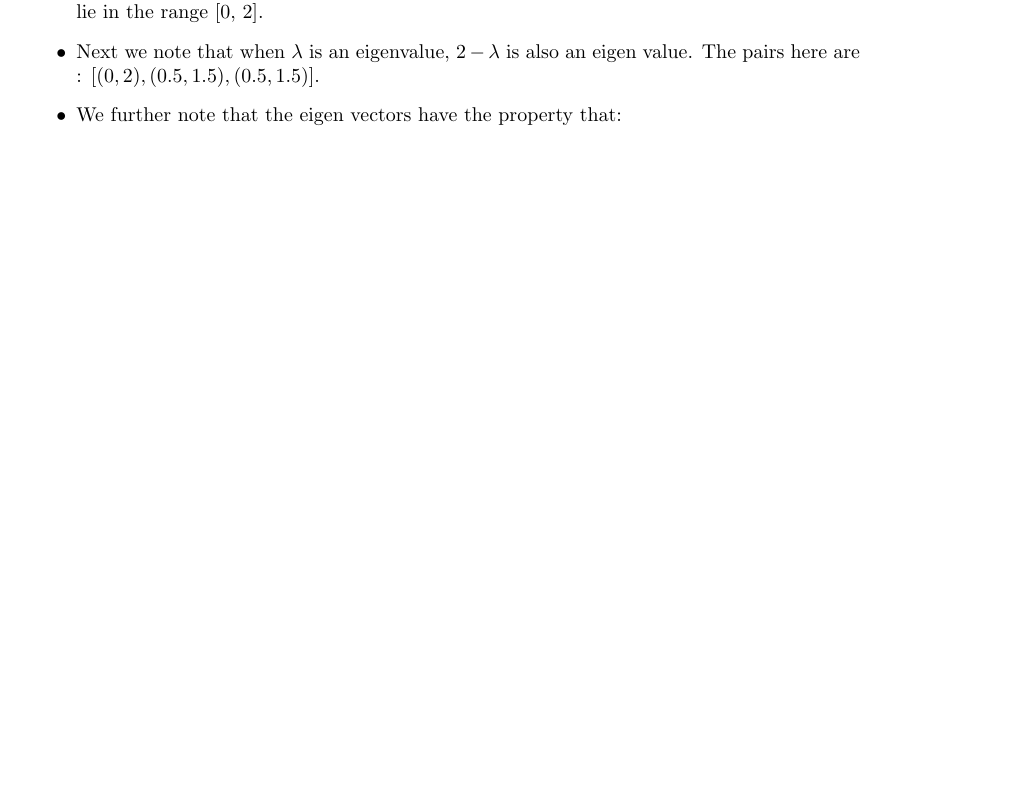
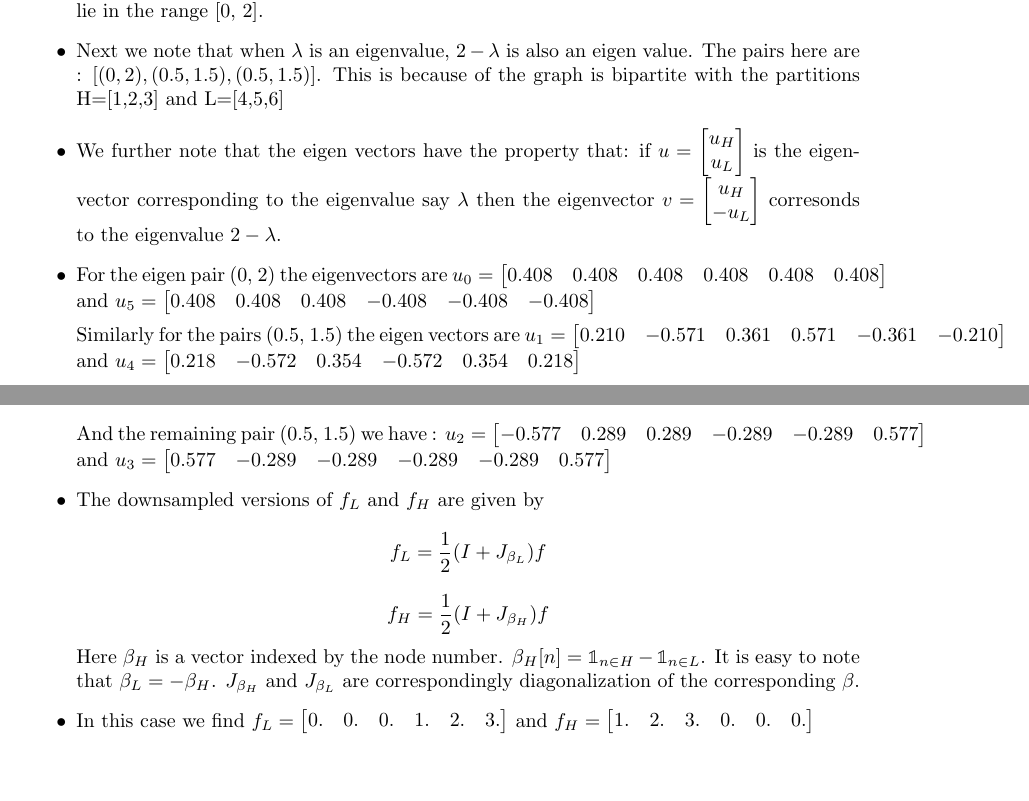
Before and after one commit to TheShadow29/EE-771-Analytical-Signal-Processing, a LaTeX problem sheet (Assignment1/report/asp_assgn_1.tex): part of page 3 of 3 before the commit and two parts of pages 4 and 5 of 5 after it, the two joined at a grey line, cut so that both start at the same text. Compiled offline with pdfLaTeX.

Commit message:
Assignment 1 concludes

```diff
--- a/Assignment1/report/asp_assgn_1.tex
+++ b/Assignment1/report/asp_assgn_1.tex
@@ -8,6 +8,8 @@
 \usepackage{amsmath}
 \usepackage{siunitx}
 \sisetup{round-mode=places, round-precision=4}
+\usepackage{ bbold }
+
 \usepackage{pdflscape}
 \usepackage{listings}
 \usepackage{hyperref}
@@ -136,8 +146,67 @@ $
 Checking Symmetry Properties:
 \begin{itemize}
 \item We firstly note that normalized laplacian matrix has been used, therefore the eigenvalues lie in the range [0, 2].
-\item Next we note that when $\lambda$ is an eigenvalue, $2-\lambda$ is also an eigen value. The pairs here are : $[(0, 2), (0.5, 1.5), (0.5, 1.5)]$.
-\item We further note that the eigen vectors have the property that:
+\item Next we note that when $\lambda$ is an eigenvalue, $2-\lambda$ is also an eigen value. The pairs here are : $[(0, 2), (0.5, 1.5), (0.5, 1.5)]$. This is because of the graph is bipartite with the partitions H=[1,2,3] and L=[4,5,6]
+\item We further note that the eigen vectors have the property that: if
+  $u = \begin{bmatrix}
+    u_H \\
+    u_L \\
+  \end{bmatrix}$
+  is the eigenvector corresponding to the eigenvalue say $\lambda$ then the eigenvector
+  $v =
+  \begin{bmatrix}
+    u_H \\
+    -u_L\\
+  \end{bmatrix}$
+  corresonds to the eigenvalue $2-\lambda$.
+\item For the eigen pair (0, 2) the eigenvectors are
+  $u_0 =
+  \begin{bmatrix}
+      0.408 & 0.408 & 0.408 & 0.408 & 0.408 & 0.408
+    \end{bmatrix}$
+    and
+    $u_5 =
+    \begin{bmatrix}
+        0.408 & 0.408 & 0.408 & -0.408 & -0.408 & -0.408
+    \end{bmatrix}$
+
+    Similarly for the pairs (0.5, 1.5) the eigen vectors are
+    $u_1 =
+    \begin{bmatrix}
+      0.210 & -0.571 & 0.361 & 0.571 & -0.361 & -0.210
+    \end{bmatrix}$
+    and
+    $u_4 =
+    \begin{bmatrix}
+      0.218 & -0.572 & 0.354 & -0.572 & 0.354 & 0.218
+    \end{bmatrix}$
+
+    And the remaining pair (0.5, 1.5) we have :
+    $u_2 =
+    \begin{bmatrix}
+      -0.577 & 0.289 & 0.289 & -0.289 & -0.289 & 0.577
+    \end{bmatrix}$
+    and
+    $u_3 =
+    \begin{bmatrix}
+        0.577 & -0.289 & -0.289 & -0.289 & -0.289 & 0.577
+    \end{bmatrix}$
+
+\item The downsampled versions of $f_L$ and $f_H$ are given by
+ $$f_L = \frac{1}{2} (I + J_{\beta_L}) f$$
+ $$f_H = \frac{1}{2}(I + J_{\beta_H}) f$$
+Here $\beta_H$ is a vector indexed by the node number. $\beta_H[n] = \mathbb{1}_{n \in H} - \mathbb{1}_{n \in L}$. It is easy to note that $\beta_L = - \beta_H$. $J_{\beta_H}$ and $J_{\beta_L}$ are correspondingly diagonalization of the corresponding $\beta$.
+
+\item In this case we find $f_L =
+  \begin{bmatrix}
+    0. & 0. & 0. & 1. & 2. & 3.
+  \end{bmatrix}$
+  and
+  $f_H =
+  \begin{bmatrix}
+    1. & 2. & 3. & 0. & 0. & 0.
+  \end{bmatrix}$
+
 
 \end{itemize}
 \end{document}
```
Also changed, not shown: Assignment1/code/q4.py (+65 -24 lines), Assignment1/report/asp_assgn_1.pdf, Assignment1/report/images/q4_1_denoise.png (added), Assignment1/report/images/q4_2_denoise.png (added), Assignment1/report/asp_assgn_1.tex (28 more changed lines).
